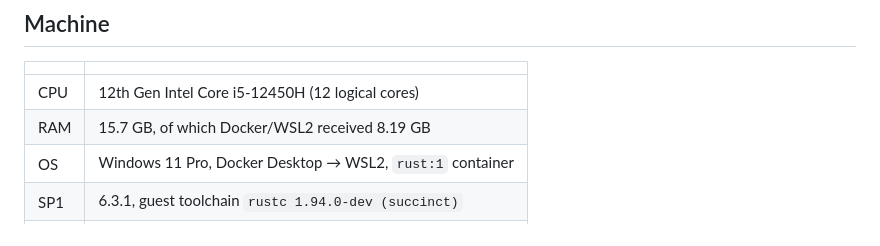
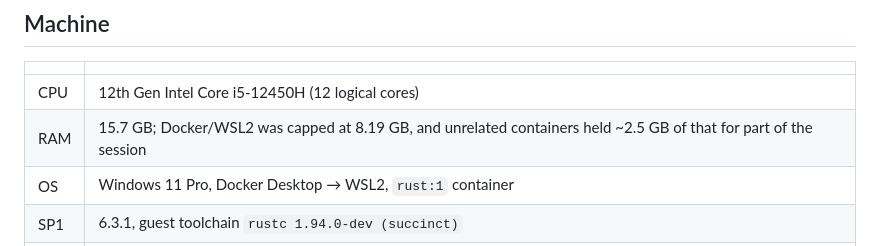
Before and after one commit to kadircanyildirm-crypto/quaestor, a Markdown page: docs/BENCHMARKS.md, the part around the change. Drawn GitHub-style.

```diff
--- a/docs/BENCHMARKS.md
+++ b/docs/BENCHMARKS.md
@@ -29,7 +29,7 @@ while SP1 ships hashing precompiles (see "What the shape reveals" below).
 | | |
 |---|---|
 | CPU | 12th Gen Intel Core i5-12450H (12 logical cores) |
-| RAM | 15.7 GB, of which Docker/WSL2 received 8.19 GB |
+| RAM | 15.7 GB; Docker/WSL2 was capped at 8.19 GB, and unrelated containers held ~2.5 GB of that for part of the session |
 | OS | Windows 11 Pro, Docker Desktop → WSL2, `rust:1` container |
 | SP1 | 6.3.1, guest toolchain `rustc 1.94.0-dev (succinct)` |
 | Date | 2026-07-27 |
```
Also changed, not shown: zk/README.md (+6 -0 lines).
